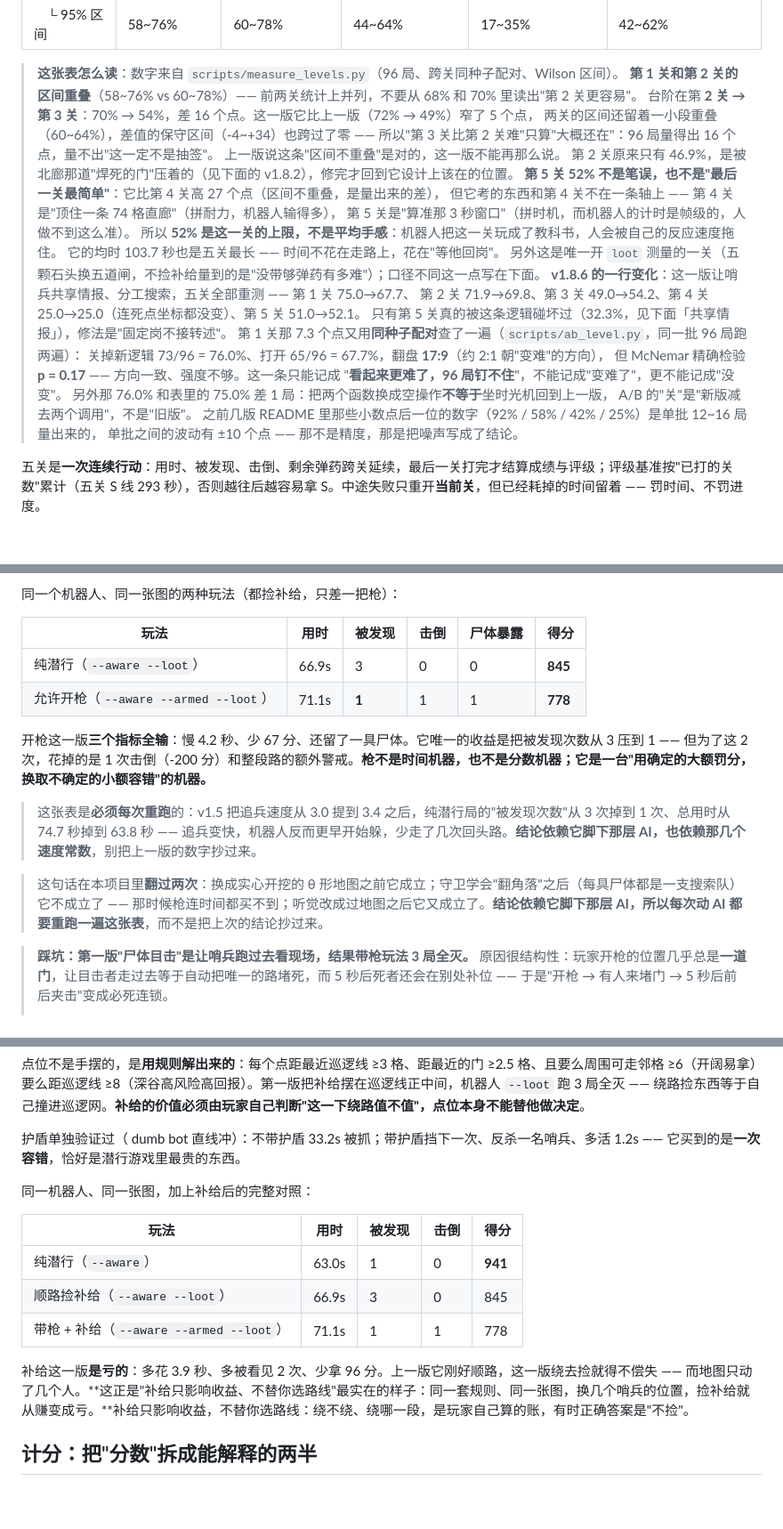
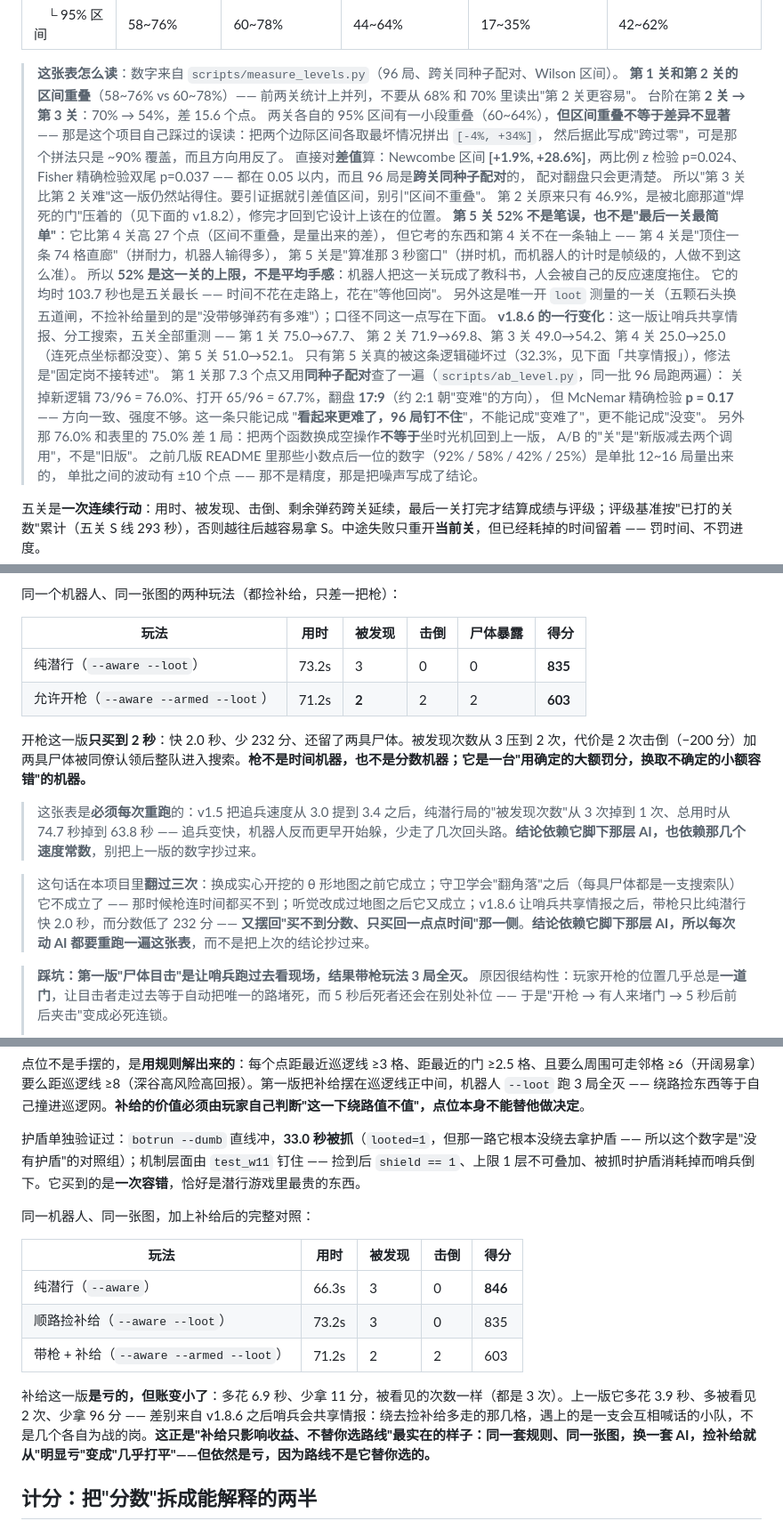
Before and after one commit to lxb0957/sneak_ai, a Markdown page: README.md, 3 parts joined by grey strips. Shown at 89% size. GitHub-like rendering; blank space fills up the shorter version.

```diff
--- a/README.md
+++ b/README.md
@@ -215,10 +224,14 @@ Selector
 
 > **这张表怎么读**：数字来自 `scripts/measure_levels.py`（96 局、跨关同种子配对、Wilson 区间）。
 > **第 1 关和第 2 关的区间重叠**（58~76% vs 60~78%）—— 前两关统计上并列，不要从 68% 和 70% 里读出"第 2 关更容易"。
-> 台阶在第 **2 关 → 第 3 关**：70% → 54%，差 16 个点。这一版它比上一版（72% → 49%）窄了 5 个点，
-> 两关的区间还留着一小段重叠（60~64%），差值的保守区间（-4~+34）也跨过了零 ——
-> 所以"第 3 关比第 2 关难"只算"大概还在"：96 局量得出 16 个点，量不出"这一定不是抽签"。
-> 上一版说这条"区间不重叠"是对的，这一版不能再那么说。
+> 台阶在第 **2 关 → 第 3 关**：70% → 54%，差 15.6 个点。
+> 两关各自的 95% 区间有一小段重叠（60~64%），**但区间重叠不等于差异不显著** ——
+> 那是这个项目自己踩过的误读：把两个边际区间各取最坏情况拼出 `[-4%, +34%]`，
+> 然后据此写成"跨过零"，可是那个拼法只是 ~90% 覆盖，而且方向用反了。
+> 直接对**差值**算：Newcombe 区间 **[+1.9%, +28.6%]**，两比例 z 检验 p=0.024、
+> Fisher 精确检验双尾 p=0.037 —— 都在 0.05 以内，而且 96 局是**跨关同种子配对**的，
+> 配对翻盘只会更清楚。
+> 所以"第 3 关比第 2 关难"这一版仍然站得住。要引证据就引差值区间，别引"区间不重叠"。
 > 第 2 关原来只有 46.9%，是被北廊那道"焊死的门"压着的（见下面的 v1.8.2），修完才回到它设计上该在的位置。
 > **第 5 关 52% 不是笔误，也不是"最后一关最简单"**：它比第 4 关高 27 个点（区间不重叠，是量出来的差），
 > 但它考的东西和第 4 关不在一条轴上 —— 第 4 关是"顶住一条 74 格直廊"（拼耐力，机器人输得多），
@@ -463,14 +476,14 @@ Selector
 
 | 玩法 | 用时 | 被发现 | 击倒 | 尸体暴露 | 得分 |
 |---|---|---|---|---|---|
-| 纯潜行（`--aware --loot`） | 66.9s | 3 | 0 | 0 | **845** |
-| 允许开枪（`--aware --armed --loot`） | 71.1s | **1** | 1 | 1 | **778** |
+| 纯潜行（`--aware --loot`） | 73.2s | 3 | 0 | 0 | **835** |
+| 允许开枪（`--aware --armed --loot`） | 71.2s | **2** | 2 | 2 | **603** |
 
-开枪这一版**三个指标全输**：慢 4.2 秒、少 67 分、还留了一具尸体。它唯一的收益是把被发现次数从 3 压到 1 —— 但为了这 2 次，花掉的是 1 次击倒（-200 分）和整段路的额外警戒。**枪不是时间机器，也不是分数机器；它是一台"用确定的大额罚分，换取不确定的小额容错"的机器。**
+开枪这一版**只买到 2 秒**：快 2.0 秒、少 232 分、还留了两具尸体。被发现次数从 3 压到 2 次，代价是 2 次击倒（−200 分）加两具尸体被同僚认领后整队进入搜索。**枪不是时间机器，也不是分数机器；它是一台"用确定的大额罚分，换取不确定的小额容错"的机器。**
 
 > 这张表是**必须每次重跑**的：v1.5 把追兵速度从 3.0 提到 3.4 之后，纯潜行局的"被发现次数"从 3 次掉到 1 次、总用时从 74.7 秒掉到 63.8 秒 —— 追兵变快，机器人反而更早开始躲，少走了几次回头路。**结论依赖它脚下那层 AI，也依赖那几个速度常数**，别把上一版的数字抄过来。
 
-> 这句话在本项目里**翻过两次**：换成实心开挖的 θ 形地图之前它成立；守卫学会"翻角落"之后（每具尸体都是一支搜索队）它不成立了 —— 那时候枪连时间都买不到；听觉改成过地图之后它又成立了。**结论依赖它脚下那层 AI，所以每次动 AI 都要重跑一遍这张表**，而不是把上次的结论抄过来。
+> 这句话在本项目里**翻过三次**：换成实心开挖的 θ 形地图之前它成立；守卫学会"翻角落"之后（每具尸体都是一支搜索队）它不成立了 —— 那时候枪连时间都买不到；听觉改成过地图之后它又成立；v1.8.6 让哨兵共享情报之后，带枪只比纯潜行快 2.0 秒，而分数低了 232 分 —— **又摆回"买不到分数、只买回一点点时间"那一侧**。**结论依赖它脚下那层 AI，所以每次动 AI 都要重跑一遍这张表**，而不是把上次的结论抄过来。
 
 > **踩坑：第一版"尸体目击"是让哨兵跑过去看现场，结果带枪玩法 3 局全灭。**
 > 原因很结构性：玩家开枪的位置几乎总是**一道门**，让目击者走过去等于自动把唯一的路堵死，而 5 秒后死者还会在别处补位 —— 于是"开枪 → 有人来堵门 → 5 秒后前后夹击"变成必死连锁。
@@ -504,17 +517,17 @@ Selector
 
 点位不是手摆的，是**用规则解出来的**：每个点距最近巡逻线 ≥3 格、距最近的门 ≥2.5 格、且要么周围可走邻格 ≥6（开阔易拿）要么距巡逻线 ≥8（深谷高风险高回报）。第一版把补给摆在巡逻线正中间，机器人 `--loot` 跑 3 局全灭 —— 绕路捡东西等于自己撞进巡逻网。**补给的价值必须由玩家自己判断"这一下绕路值不值"，点位本身不能替他做决定**。
 
-护盾单独验证过（ dumb bot 直线冲）：不带护盾 33.2s 被抓；带护盾挡下一次、反杀一名哨兵、多活 1.2s —— 它买到的是**一次容错**，恰好是潜行游戏里最贵的东西。
+护盾单独验证过：`botrun --dumb` 直线冲，**33.0 秒被抓**（`looted=1`，但那一路它根本没绕去拿护盾 —— 所以这个数字是"没有护盾"的对照组）；机制层面由 `test_w11` 钉住 —— 捡到后 `shield == 1`、上限 1 层不可叠加、被抓时护盾消耗掉而哨兵倒下。它买到的是**一次容错**，恰好是潜行游戏里最贵的东西。
 
 同一机器人、同一张图，加上补给后的完整对照：
 
 | 玩法 | 用时 | 被发现 | 击倒 | 得分 |
 |---|---|---|---|---|
-| 纯潜行（`--aware`） | 63.0s | 1 | 0 | **941** |
-| 顺路捡补给（`--aware --loot`） | 66.9s | 3 | 0 | 845 |
-| 带枪 + 补给（`--aware --armed --loot`） | 71.1s | 1 | 1 | 778 |
+| 纯潜行（`--aware`） | 66.3s | 3 | 0 | **846** |
+| 顺路捡补给（`--aware --loot`） | 73.2s | 3 | 0 | 835 |
+| 带枪 + 补给（`--aware --armed --loot`） | 71.2s | 2 | 2 | 603 |
 
-补给这一版**是亏的**：多花 3.9 秒、多被看见 2 次、少拿 96 分。上一版它刚好顺路，这一版绕去捡就得不偿失 —— 而地图只动了几个人。**这正是"补给只影响收益、不替你选路线"最实在的样子：同一套规则、同一张图，换几个哨兵的位置，捡补给就从赚变成亏。**补给只影响收益，不替你选路线：绕不绕、绕哪一段，是玩家自己算的账，有时正确答案是"不捡"。
+补给这一版**是亏的，但账变小了**：多花 6.9 秒、少拿 11 分，被看见的次数一样（都是 3 次）。上一版它多花 3.9 秒、多被看见 2 次、少拿 96 分 —— 差别来自 v1.8.6 之后哨兵会共享情报：绕去捡补给多走的那几格，遇上的是一支会互相喊话的小队，不是几个各自为战的岗。**这正是"补给只影响收益、不替你选路线"最实在的样子：同一套规则、同一张图，换一套 AI，捡补给就从"明显亏"变成"几乎打平"——但依然是亏，因为路线不是它替你选的。**
 
 ## 计分：把"分数"拆成能解释的两半
 
```
Also changed, not shown: other parts of README.md (+30 -21 lines), BLOG.md (+2 -2 lines), docs/releases/v1.8.7.md (+3 -1 lines), assets/level1_route.png, 3 other files.
